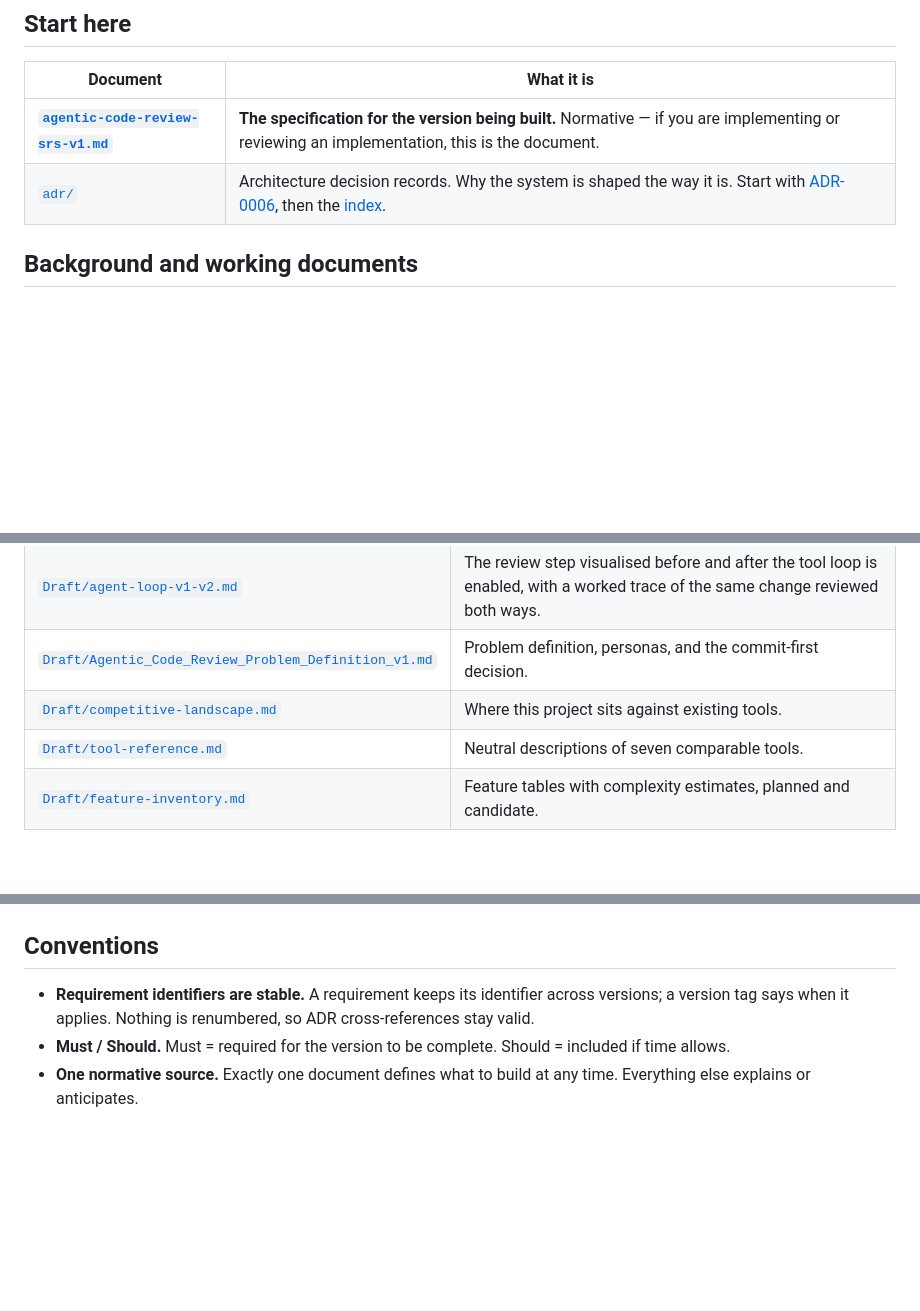
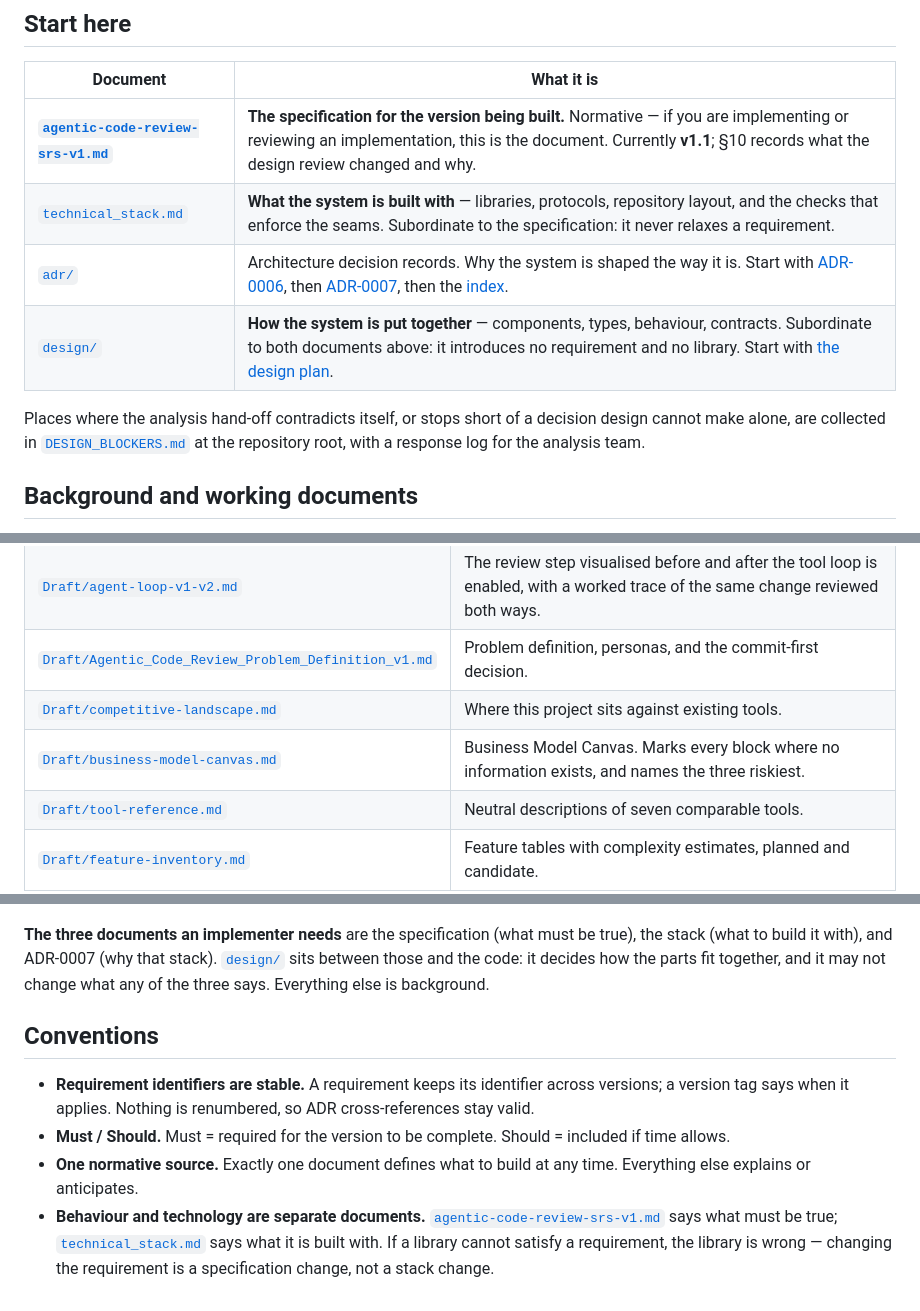
Before and after one commit to nhahub/NHA-5-285, a Markdown page: Docs/README.md, 3 parts joined by grey strips. Drawn GitHub-style; blank space fills up the shorter version.

````diff
--- a/Docs/README.md
+++ b/Docs/README.md
@@ -4,8 +4,12 @@
 
 | Document | What it is |
 |---|---|
-| **[`agentic-code-review-srs-v1.md`](./agentic-code-review-srs-v1.md)** | **The specification for the version being built.** Normative — if you are implementing or reviewing an implementation, this is the document. |
-| [`adr/`](./adr/) | Architecture decision records. Why the system is shaped the way it is. Start with [ADR-0006](./adr/0006-local-cli-core-action-as-adapter.md), then the [index](./adr/README.md). |
+| **[`agentic-code-review-srs-v1.md`](./agentic-code-review-srs-v1.md)** | **The specification for the version being built.** Normative — if you are implementing or reviewing an implementation, this is the document. Currently **v1.1**; §10 records what the design review changed and why. |
+| [`technical_stack.md`](./technical_stack.md) | **What the system is built with** — libraries, protocols, repository layout, and the checks that enforce the seams. Subordinate to the specification: it never relaxes a requirement. |
+| [`adr/`](./adr/) | Architecture decision records. Why the system is shaped the way it is. Start with [ADR-0006](./adr/0006-local-cli-core-action-as-adapter.md), then [ADR-0007](./adr/0007-python-harness-typescript-target.md), then the [index](./adr/README.md). |
+| [`design/`](./design/) | **How the system is put together** — components, types, behaviour, contracts. Subordinate to both documents above: it introduces no requirement and no library. Start with [the design plan](./design/README.md). |
+
+Places where the analysis hand-off contradicts itself, or stops short of a decision design cannot make alone, are collected in [`DESIGN_BLOCKERS.md`](../DESIGN_BLOCKERS.md) at the repository root, with a response log for the analysis team.
 
 ## Background and working documents
 
@@ -21,6 +25,7 @@ Everything in [`Draft/`](./Draft/) is **non-normative**. It records analysis, ra
 | [`Draft/agent-loop-v1-v2.md`](./Draft/agent-loop-v1-v2.md) | The review step visualised before and after the tool loop is enabled, with a worked trace of the same change reviewed both ways. |
 | [`Draft/Agentic_Code_Review_Problem_Definition_v1.md`](./Draft/Agentic_Code_Review_Problem_Definition_v1.md) | Problem definition, personas, and the commit-first decision. |
 | [`Draft/competitive-landscape.md`](./Draft/competitive-landscape.md) | Where this project sits against existing tools. |
+| [`Draft/business-model-canvas.md`](./Draft/business-model-canvas.md) | Business Model Canvas. Marks every block where no information exists, and names the three riskiest. |
 | [`Draft/tool-reference.md`](./Draft/tool-reference.md) | Neutral descriptions of seven comparable tools. |
 | [`Draft/feature-inventory.md`](./Draft/feature-inventory.md) | Feature tables with complexity estimates, planned and candidate. |
 | [`Draft/chat_result_*.md`](./Draft/) | Research and analysis session records. |
@@ -42,7 +56,10 @@ flowchart TD
 ```
+
+**The three documents an implementer needs** are the specification (what must be true), the stack (what to build it with), and ADR-0007 (why that stack). [`design/`](./design/) sits between those and the code: it decides how the parts fit together, and it may not change what any of the three says. Everything else is background.
 
 ## Conventions
 
 - **Requirement identifiers are stable.** A requirement keeps its identifier across versions; a version tag says when it applies. Nothing is renumbered, so ADR cross-references stay valid.
 - **Must / Should.** Must = required for the version to be complete. Should = included if time allows.
 - **One normative source.** Exactly one document defines what to build at any time. Everything else explains or anticipates.
+- **Behaviour and technology are separate documents.** [`agentic-code-review-srs-v1.md`](./agentic-code-review-srs-v1.md) says what must be true; [`technical_stack.md`](./technical_stack.md) says what it is built with. If a library cannot satisfy a requirement, the library is wrong — changing the requirement is a specification change, not a stack change.
````
Also changed, not shown: other parts of Docs/README.md (+9 -0 lines), CLAUDE.md (added, +91 -0 lines), Docs/Draft/business-model-canvas.md (added, +115 -0 lines).
